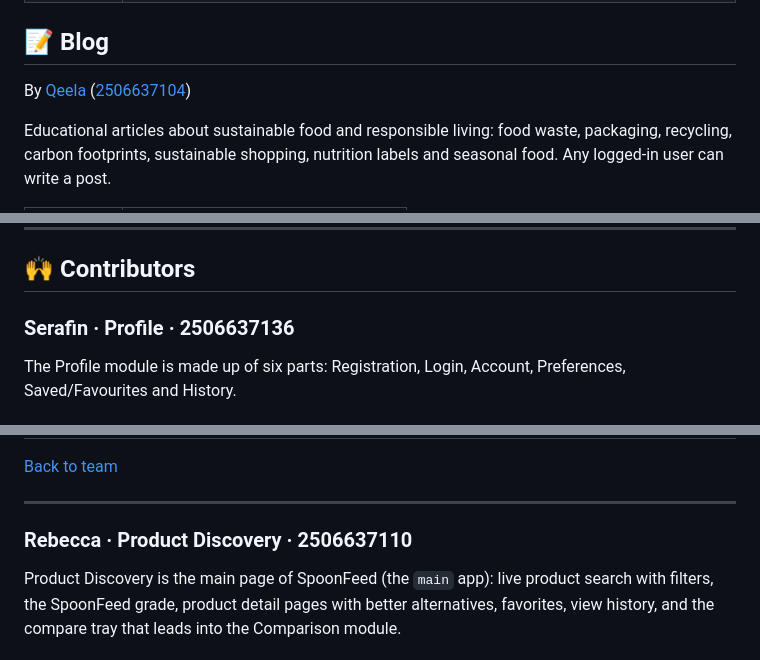
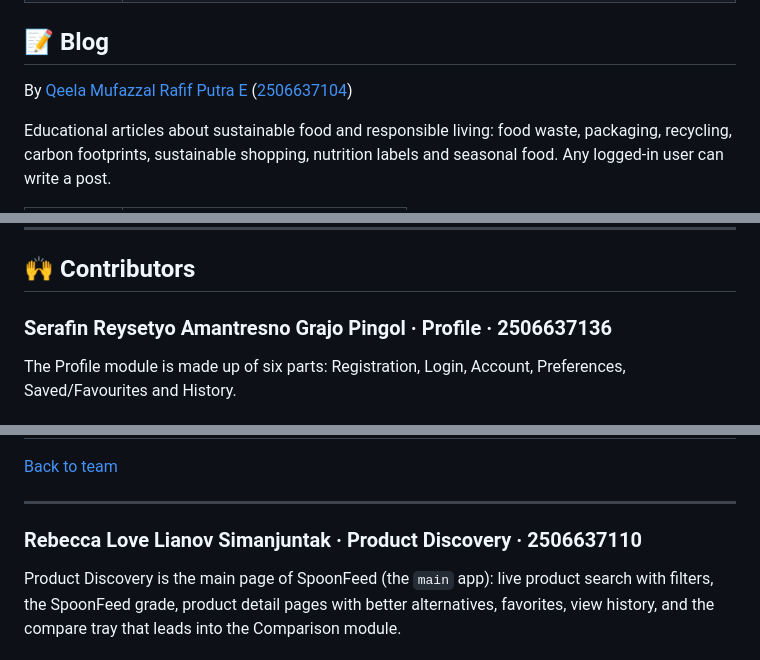
Before and after one commit to pbp-group-kki3/midterm-project, a Markdown page: README.md, 3 parts joined by grey strips. Rendered like a GitHub page; folded sections open.

```diff
--- a/README.md
+++ b/README.md
@@ -198,7 +198,7 @@ Features one sustainable recipe every day, shown as a slide in the landing page
 | Delete | Unsave a meal. Admins can remove scheduled meals and comments. |
 
 ## 📝 Blog
-By [Qeela](#qeela) ([2506637104](#qeela))
+By [Qeela Mufazzal Rafif Putra E](#qeela) ([2506637104](#qeela))
 
 Educational articles about sustainable food and responsible living: food waste, packaging, recycling, carbon footprints, sustainable shopping, nutrition labels and seasonal food. Any logged-in user can write a post.
 
@@ -303,7 +303,7 @@ python manage.py test main.tests_functional
 ## 🙌 Contributors
 
 <a id="serafin"></a>
-### Serafin · Profile · 2506637136
+### Serafin Reysetyo Amantresno Grajo Pingol · Profile · 2506637136
 
 The Profile module is made up of six parts: Registration, Login, Account, Preferences, Saved/Favourites and History.
 
@@ -352,7 +352,7 @@ The commit convention is followed from 28 October 2026 onwards, after an earlier
 ---
 
 <a id="rebecca"></a>
-### Rebecca · Product Discovery · 2506637110
+### Rebecca Love Lianov Simanjuntak · Product Discovery · 2506637110
 
 Product Discovery is the main page of SpoonFeed (the `main` app): live product search with filters, the SpoonFeed grade, product detail pages with better alternatives, favorites, view history, and the compare tray that leads into the Comparison module.
 
```
Also changed, not shown: other parts of README.md (+15 -15 lines).
